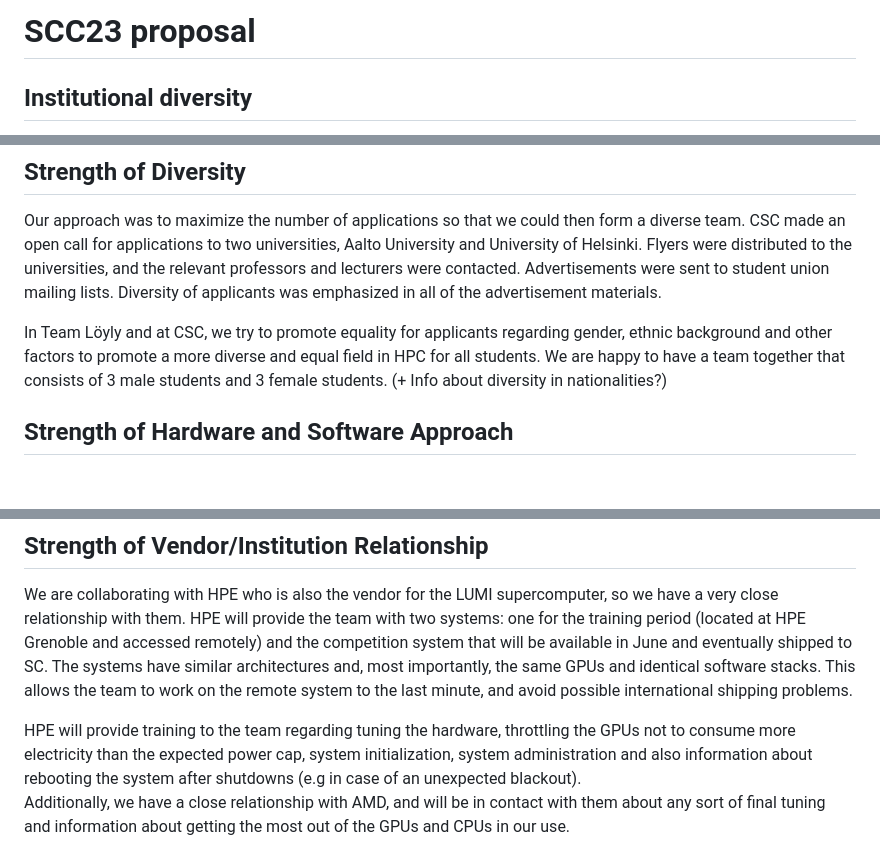
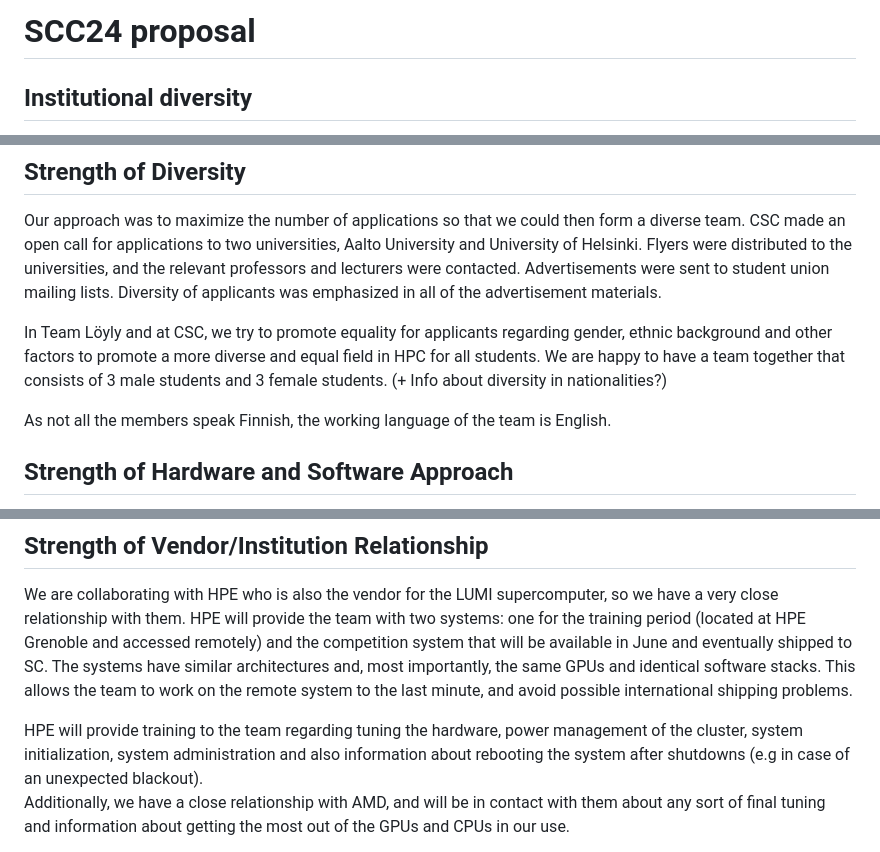
Before and after one commit to cschpc/student-cluster-competition-2024, a Markdown page: Proposal/proposal.md, 3 parts joined by grey strips. Drawn GitHub-style; blank space fills up the shorter version.

Commit message:
Update proposal.md
Minor edits.

```diff
--- a/Proposal/proposal.md
+++ b/Proposal/proposal.md
@@ -1,4 +1,4 @@
-# SCC23 proposal
+# SCC24 proposal
 
 ## Institutional diversity
 
@@ -27,6 +27,7 @@ Our approach was to maximize the number of applications so that we could then fo
 In Team Löyly and at CSC, we try to promote equality for applicants regarding gender, ethnic background and other factors to promote a more diverse and equal field in HPC for all students.
 We are happy to have a team together that consists of 3 male students and 3 female students. (+ Info about diversity in nationalities?)
 
+As not all the members speak Finnish, the working language of the team is English.
 
 ## Strength of Hardware and Software Approach
 
@@ -46,7 +47,7 @@ During the competition the team will use scripts prepared in advance to manage t
 
 We are collaborating with HPE who is also the vendor for the LUMI supercomputer, so we have a very close relationship with them. HPE will provide the team with two systems: one for the training period (located at HPE Grenoble and accessed remotely) and the competition system that will be available in June and eventually shipped to SC. The systems have similar architectures and, most importantly, the same GPUs and identical software stacks. This allows the team to work on the remote system to the last minute, and avoid possible international shipping problems.
 
-HPE will provide training to the team regarding tuning the hardware, throttling the GPUs not to consume more electricity than the expected power cap, system initialization, system administration and also information about rebooting the system after shutdowns (e.g in case of an unexpected blackout).
+HPE will provide training to the team regarding tuning the hardware, power management of the cluster, system initialization, system administration and also information about rebooting the system after shutdowns (e.g in case of an unexpected blackout).
 Additionally, we have a close relationship with AMD, and will be in contact with them about any sort of final tuning and information about getting the most out of the GPUs and CPUs in our use.
 
 Our main vendor partner, HPE, will cover the traveling costs for the team and will assist the team in assembling the system at the start of the conference.
```
